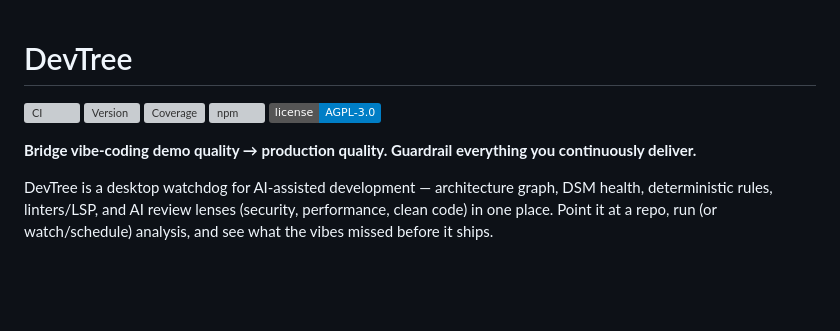
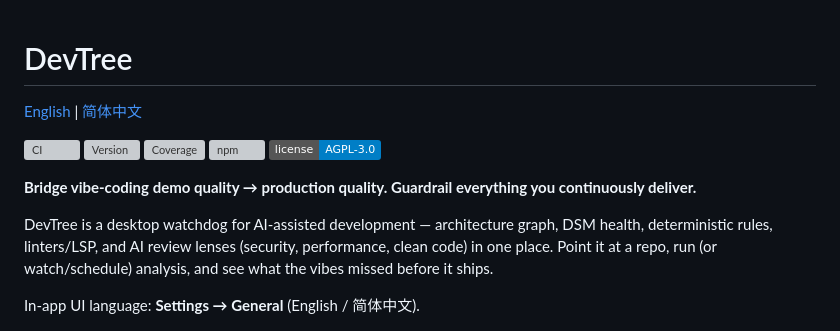
Before and after one commit to Naughty-Otters/DevTree, a Markdown page: README.md, the part around the change. Drawn GitHub-style; badges without logos; blank space fills up the shorter version; grey boxes are pictures that could not be loaded.

Commit message:
support new lgns readme

```diff
--- a/README.md
+++ b/README.md
@@ -1,4 +1,6 @@
 # DevTree
+
+[English](README.md) | [简体中文](README.zh-CN.md)
 
 [![CI](https://img.shields.io/github/actions/workflow/status/Naughty-Otters/DevTree/ci.yml?branch=main&label=CI&logo=github)](https://github.com/Naughty-Otters/DevTree/actions/workflows/ci.yml?query=branch%3Amain)
 [![Version](https://img.shields.io/endpoint?url=https://raw.githubusercontent.com/Naughty-Otters/DevTree/main/.github/badges/version.json)](https://github.com/Naughty-Otters/DevTree/releases)
@@ -9,6 +11,8 @@
 **Bridge vibe-coding demo quality → production quality. Guardrail everything you continuously deliver.**
 
 DevTree is a desktop watchdog for AI-assisted development — architecture graph, DSM health, deterministic rules, linters/LSP, and AI review lenses (security, performance, clean code) in one place. Point it at a repo, run (or watch/schedule) analysis, and see what the vibes missed before it ships.
+
+In-app UI language: **Settings → General** (English / 简体中文).
 
 <p align="center">
   <img src="media/video/video_run_app.gif" alt="Open a project and run analysis in DevTree" width="720" />
```
Also changed, not shown: README.zh-CN.md (added, +184 -0 lines).
